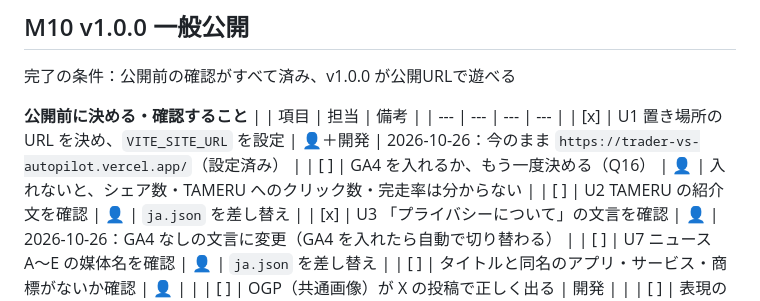
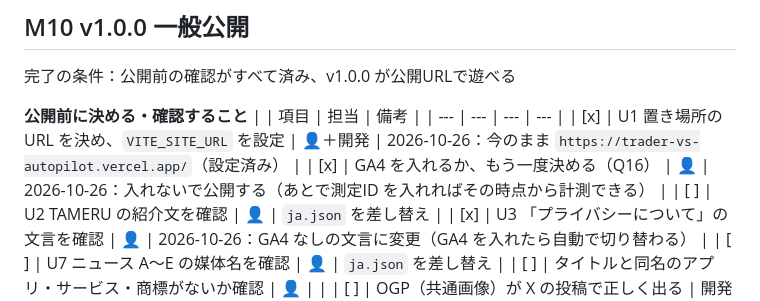
Before and after one commit to calcj0-dev/Trader-vs.-Autopilot, a Markdown page: docs/ロードマップ.md, the part around the change. Drawn GitHub-style.

Commit message:
docs: GA4 は入れないで公開すると決定（Q16 再確認）
Co-Authored-By: Claude Opus 5.5 <noreply@anthropic.com>

```diff
--- a/docs/ロードマップ.md
+++ b/docs/ロードマップ.md
@@ -139,7 +139,7 @@
 | | 項目 | 担当 | 備考 |
 | --- | --- | --- | --- |
 | [x] | U1 置き場所のURL を決め、`VITE_SITE_URL` を設定 | 👤＋開発 | 2026-10-26：今のまま `https://trader-vs-autopilot.vercel.app/`（設定済み） |
-| [ ] | GA4 を入れるか、もう一度決める（Q16） | 👤 | 入れないと、シェア数・TAMERU へのクリック数・完走率は分からない |
+| [x] | GA4 を入れるか、もう一度決める（Q16） | 👤 | 2026-10-26：入れないで公開する（あとで測定ID を入れればその時点から計測できる） |
 | [ ] | U2 TAMERU の紹介文を確認 | 👤 | `ja.json` を差し替え |
 | [x] | U3 「プライバシーについて」の文言を確認 | 👤 | 2026-10-26：GA4 なしの文言に変更（GA4 を入れたら自動で切り替わる） |
 | [ ] | U7 ニュース A〜E の媒体名を確認 | 👤 | `ja.json` を差し替え |
```
Also changed, not shown: docs/確認事項.md (+1 -0 lines).
